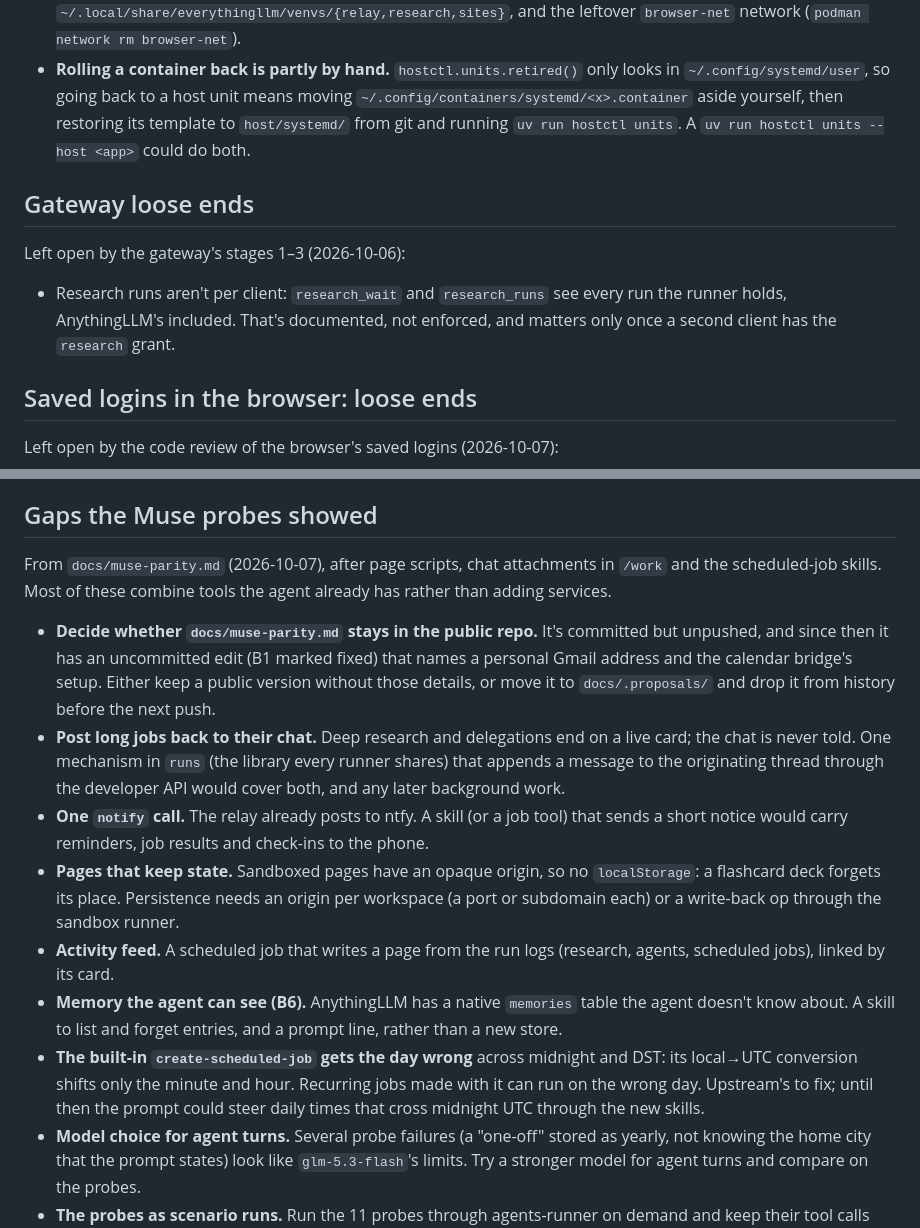
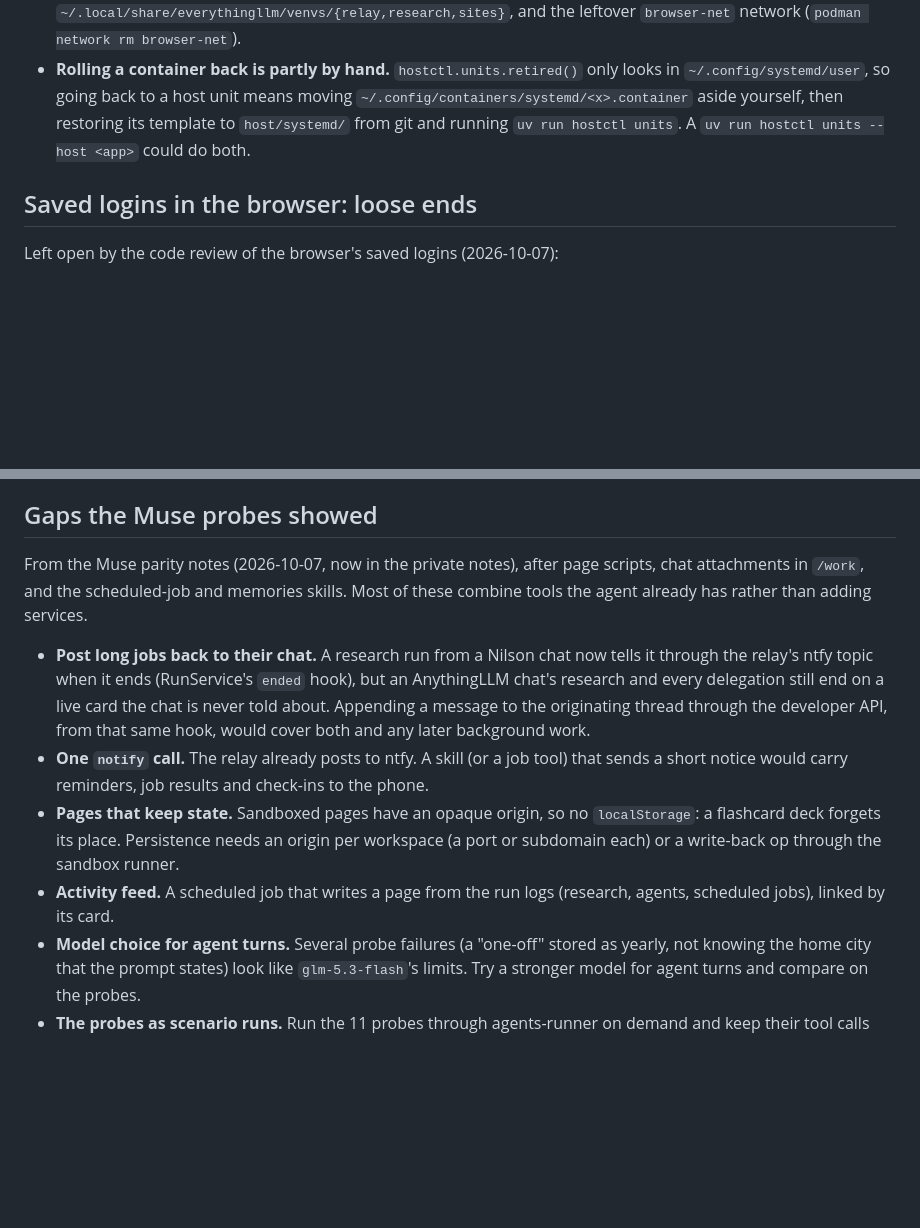
Before and after one commit to BinaryBand/everythingllm, a Markdown page: docs/TODO.md, 2 parts joined by grey strips. GitHub-like rendering; blank space fills up the shorter version.

Commit message:
Drop the TODO entries that recent commits finished, and narrow the post-back one to what's left
Research runs are per gateway client, the parity notes moved to the private notes,
schedule-job replaced the built-in tool that got the day wrong, and the memories skill
lands B6. Nilson chats are told when research ends; AnythingLLM's chats and delegations
still aren't.

Co-Authored-By: Claude Opus 5.5 <noreply@anthropic.com>

```diff
--- a/docs/TODO.md
+++ b/docs/TODO.md
@@ -38,14 +38,6 @@ containers"). The checks a script couldn't make, and the cleanup once they've he
   to `host/systemd/` from git and running `uv run hostctl units`. A `uv run hostctl units --host <app>` could do
   both.
 
-## Gateway loose ends
-
-Left open by the gateway's stages 1–3 (2026-10-06):
-
-- Research runs aren't per client: `research_wait` and `research_runs` see every run the
-  runner holds, AnythingLLM's included. That's documented, not enforced, and matters only
-  once a second client has the `research` grant.
-
 ## Saved logins in the browser: loose ends
 
 Left open by the code review of the browser's saved logins (2026-10-07):
@@ -70,19 +62,15 @@ in a commit of their own.
 
 ## Gaps the Muse probes showed
 
-From `docs/muse-parity.md` (2026-10-07), after page scripts, chat attachments in `/work` and
-the scheduled-job skills. Most of these combine tools the agent already has rather than
-adding services.
+From the Muse parity notes (2026-10-07, now in the private notes), after page scripts,
+chat attachments in `/work`, and the scheduled-job and memories skills. Most of these
+combine tools the agent already has rather than adding services.
 
-- **Decide whether `docs/muse-parity.md` stays in the public repo.** It's committed but
-  unpushed, and since then it has an uncommitted edit (B1 marked fixed) that names a
-  personal Gmail address and the calendar bridge's setup. Either keep a public version
-  without those details, or move it to `docs/.proposals/` and drop it from history before
-  the next push.
-- **Post long jobs back to their chat.** Deep research and delegations end on a live card;
-  the chat is never told. One mechanism in `runs` (the library every runner shares) that
-  appends a message to the originating thread through the developer API would cover both,
-  and any later background work.
+- **Post long jobs back to their chat.** A research run from a Nilson chat now tells it
+  through the relay's ntfy topic when it ends (RunService's `ended` hook), but an
+  AnythingLLM chat's research and every delegation still end on a live card the chat is
+  never told about. Appending a message to the originating thread through the developer
+  API, from that same hook, would cover both and any later background work.
 - **One `notify` call.** The relay already posts to ntfy. A skill (or a job tool) that
   sends a short notice would carry reminders, job results and check-ins to the phone.
 - **Pages that keep state.** Sandboxed pages have an opaque origin, so no `localStorage`:
@@ -90,13 +78,6 @@ adding services.
   or subdomain each) or a write-back op through the sandbox runner.
 - **Activity feed.** A scheduled job that writes a page from the run logs (research,
   agents, scheduled jobs), linked by its card.
-- **Memory the agent can see (B6).** AnythingLLM has a native `memories` table the agent
-  doesn't know about. A skill to list and forget entries, and a prompt line, rather than a
-  new store.
-- **The built-in `create-scheduled-job` gets the day wrong** across midnight and DST: its
-  local→UTC conversion shifts only the minute and hour. Recurring jobs made with it can
-  run on the wrong day. Upstream's to fix; until then the prompt could steer daily
-  times that cross midnight UTC through the new skills.
 - **Model choice for agent turns.** Several probe failures (a "one-off" stored as yearly,
   not knowing the home city that the prompt states) look like `glm-5.3-flash`'s limits.
   Try a stronger model for agent turns and compare on the probes.
```
